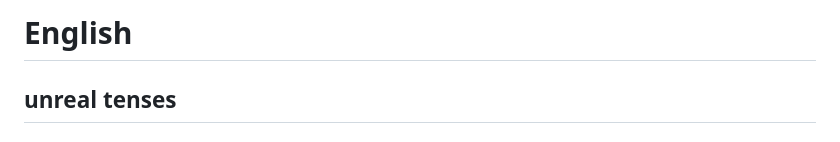
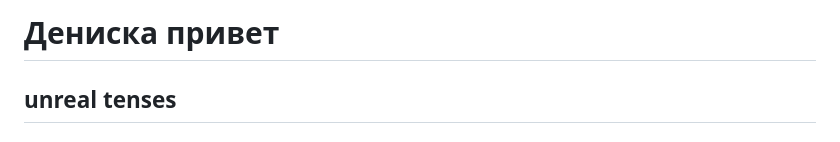
Before and after one commit to dmitry-skvortsov/English, a Markdown page: rules.md, the part around the change. Rendered like a GitHub page.

Commit message:
для дена

```diff
--- a/rules.md
+++ b/rules.md
@@ -1,5 +1,7 @@
 
-# English
+
+
+# **Дениска привет**
 ## **unreal tenses**
 ### I wish/if only + Past Simple/Would
 #### Использование
```
